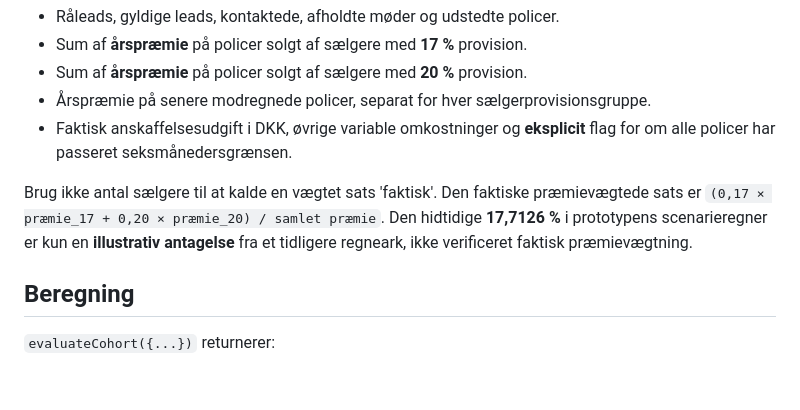
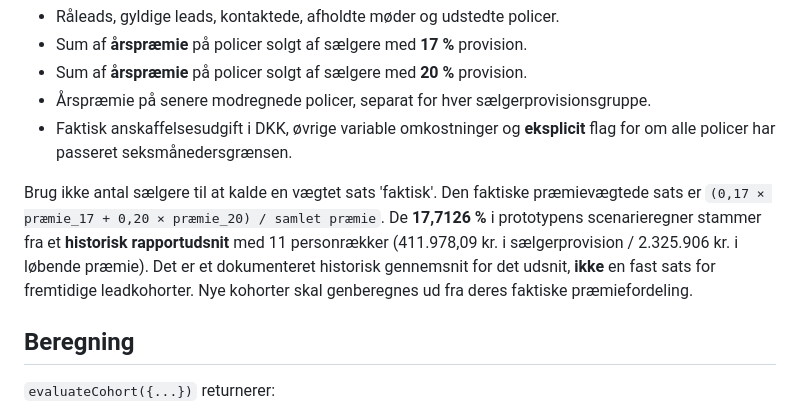
Before and after one commit to lukasbach42/Mega-Limited, a Markdown page: leadmotor-prototype/COHORT-ECONOMICS.md, the part around the change. Rendered like a GitHub page; blank space fills up the shorter version.

Commit message:
Clarify historical 17.7126% rate versus new cohort premium weighting

```diff
--- a/leadmotor-prototype/COHORT-ECONOMICS.md
+++ b/leadmotor-prototype/COHORT-ECONOMICS.md
@@ -17,9 +17,11 @@ kundernes navne, telefonnumre eller policenumre.
 Brug ikke antal sælgere til at kalde en vægtet sats 'faktisk'. Den faktiske
 præmievægtede sats er
 `(0,17 × præmie_17 + 0,20 × præmie_20) / samlet præmie`.
-Den hidtidige **17,7126 %** i prototypens scenarieregner er kun en
-**illustrativ antagelse** fra et tidligere regneark, ikke verificeret faktisk
-præmievægtning.
+De **17,7126 %** i prototypens scenarieregner stammer fra et **historisk
+rapportudsnit** med 11 personrækker (411.978,09 kr. i sælgerprovision /
+2.325.906 kr. i løbende præmie). Det er et dokumenteret historisk gennemsnit
+for det udsnit, **ikke** en fast sats for fremtidige leadkohorter. Nye kohorter
+skal genberegnes ud fra deres faktiske præmiefordeling.
 
 ## Beregning
 
```
